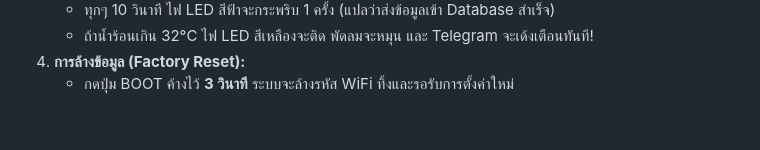
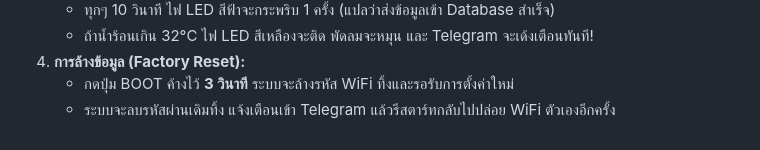
Before and after one commit to kittiwinka-alt/Smart-Fish-Pond, a Markdown page: USER_MANUAL.md, the part around the change. Drawn GitHub-style.

Commit message:
Update USER_MANUAL.md
Signed-off-by: kittiwinka-alt <kittiwin.ka@rmuti.ac.th>

```diff
--- a/USER_MANUAL.md
+++ b/USER_MANUAL.md
@@ -78,3 +78,4 @@
    * ถ้าน้ำร้อนเกิน 32°C ไฟ LED สีเหลืองจะติด พัดลมจะหมุน และ Telegram จะเด้งเตือนทันที!
 4. **การล้างข้อมูล (Factory Reset):**
    * กดปุ่ม BOOT ค้างไว้ **3 วินาที** ระบบจะล้างรหัส WiFi ทิ้งและรอรับการตั้งค่าใหม่
+   * ระบบจะลบรหัสผ่านเดิมทิ้ง แจ้งเตือนเข้า Telegram แล้วรีสตาร์ทกลับไปปล่อย WiFi ตัวเองอีกครั้ง
```
